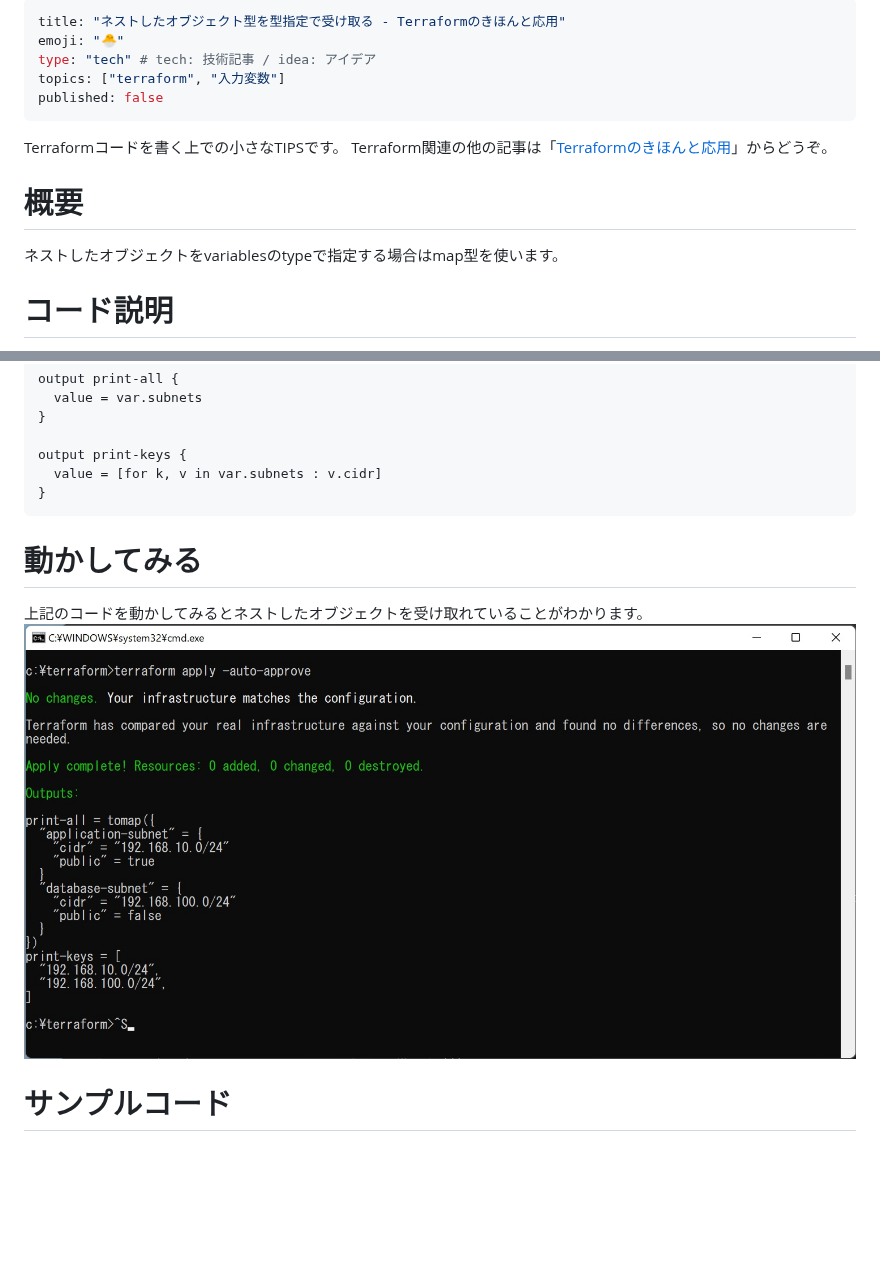
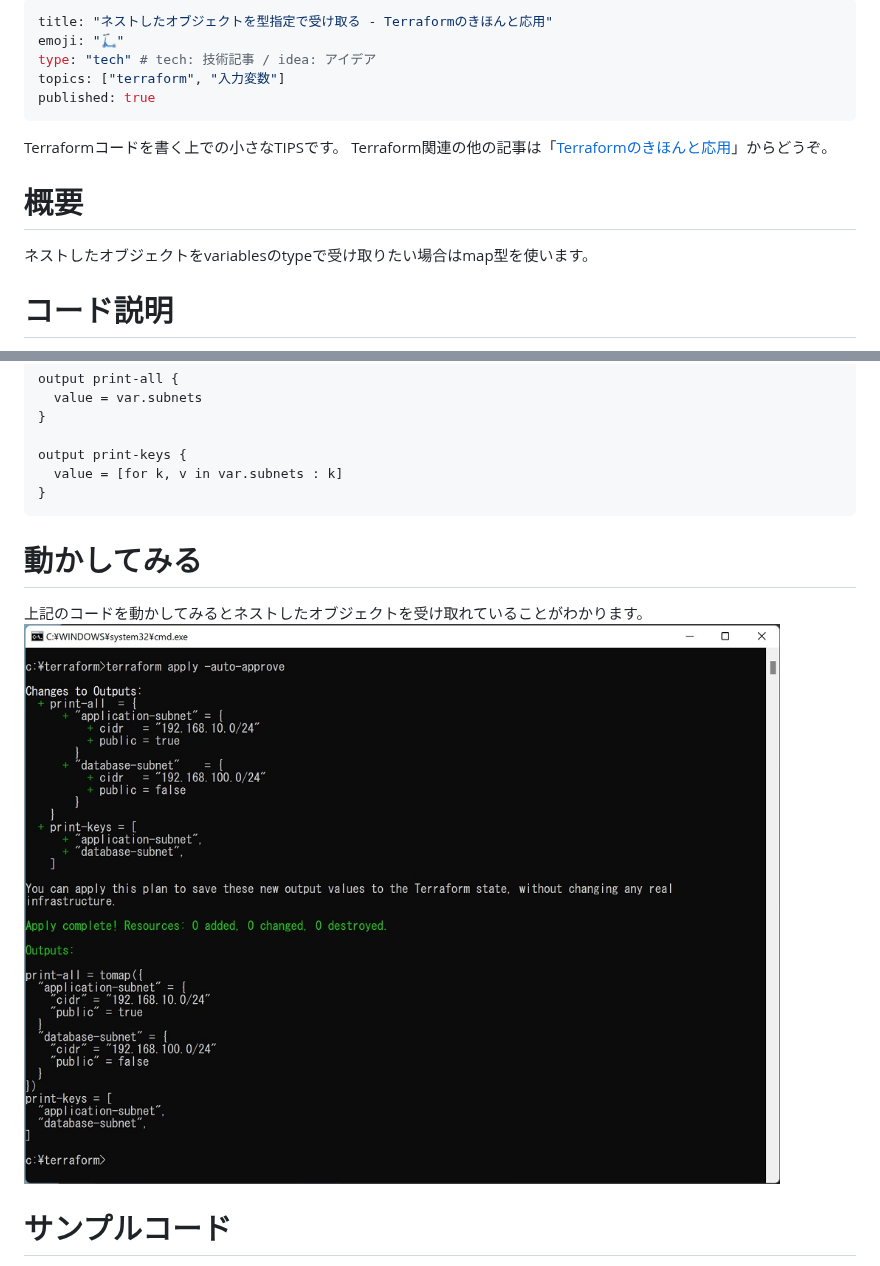
Before and after one commit to sway11466/zenn, a Markdown page: articles/terraform_tips_nestobjarg.md, 2 parts joined by grey strips. Rendered like a GitHub page; pictures changed too: images/terraform_tips_nestobjarg/terraform_tips_nestobjarg_000.jpg; blank space fills up the shorter version.

````diff
--- a/articles/terraform_tips_nestobjarg.md
+++ b/articles/terraform_tips_nestobjarg.md
@@ -1,15 +1,15 @@
 ---
-title: "ネストしたオブジェクト型を型指定で受け取る - Terraformのきほんと応用"
-emoji: "🐣"
+title: "ネストしたオブジェクトを型指定で受け取る - Terraformのきほんと応用"
+emoji: "🛴"
 type: "tech" # tech: 技術記事 / idea: アイデア
 topics: ["terraform", "入力変数"]
-published: false
+published: true
 ---
 Terraformコードを書く上での小さなTIPSです。
 Terraform関連の他の記事は「[Terraformのきほんと応用](https://zenn.dev/sway/articles/terraform_index_list)」からどうぞ。
 
 # 概要
-ネストしたオブジェクトをvariablesのtypeで指定する場合はmap型を使います。
+ネストしたオブジェクトをvariablesのtypeで受け取りたい場合はmap型を使います。
 
 # コード説明
 Terraformを書いていると以下のようなネストしたオブジェクトで設定を定義したくなることがあります。
@@ -43,7 +43,7 @@ output print-all {
 }
 
 output print-keys {
-  value = [for k, v in var.subnets : v.cidr]
+  value = [for k, v in var.subnets : k]
 }
 ```
 
````
Also changed, not shown: articles/terraform_index_list.md (+4 -0 lines), 1 other file.
